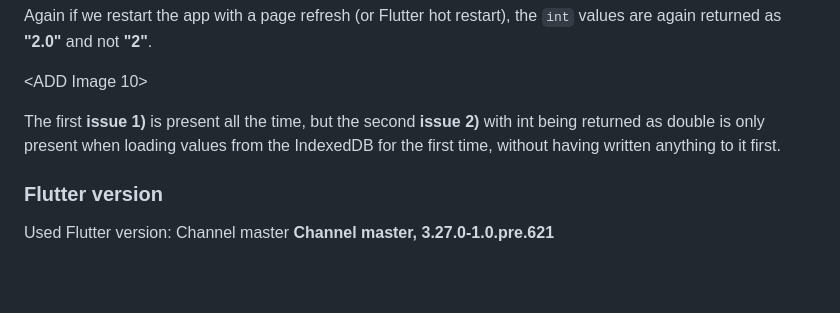
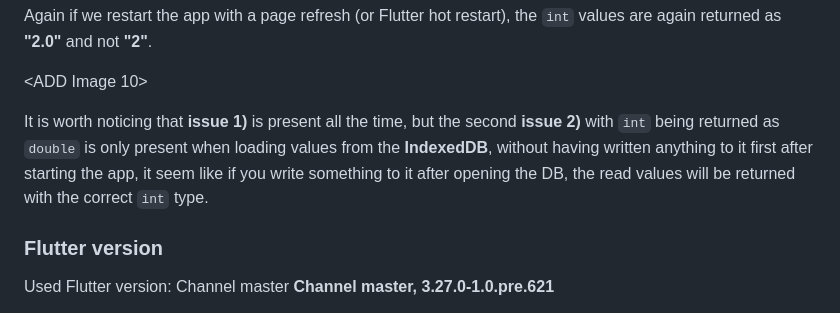
Before and after one commit to rydmike/hive_wasm_case, a Markdown page: README.md, the part around one of its changes. Drawn GitHub-style; blank space fills up the shorter version.

```diff
--- a/README.md
+++ b/README.md
@@ -162,7 +159,7 @@ Again if we restart the app with a page refresh (or Flutter hot restart), the `i
 
 <ADD Image 10>
 
-The first **issue 1)** is present all the time, but the second **issue 2)** with int being returned as double is only present when loading values from the IndexedDB for the first time, without having written anything to it first.
+It is worth noticing that **issue 1)** is present all the time, but the second **issue 2)** with `int` being returned as `double` is only present when loading values from the **IndexedDB**, without having written anything to it first after starting the app, it seem like if you write something to it after opening the DB, the read values will be returned with the correct `int` type.
 
 ### Flutter version
 
```
Also changed, not shown: other parts of README.md (+1 -4 lines).
